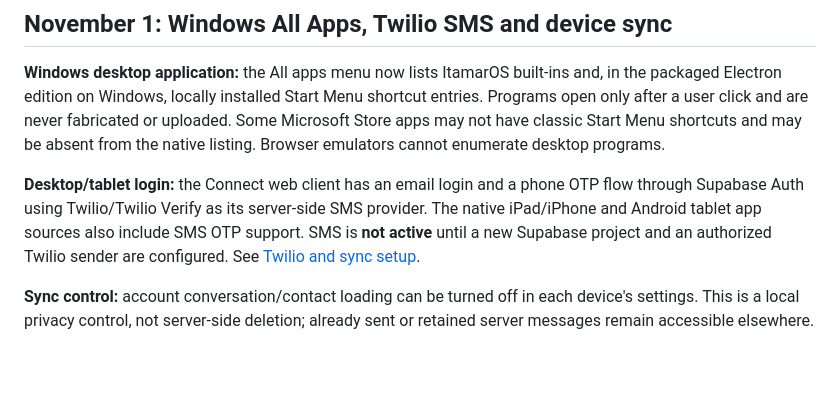
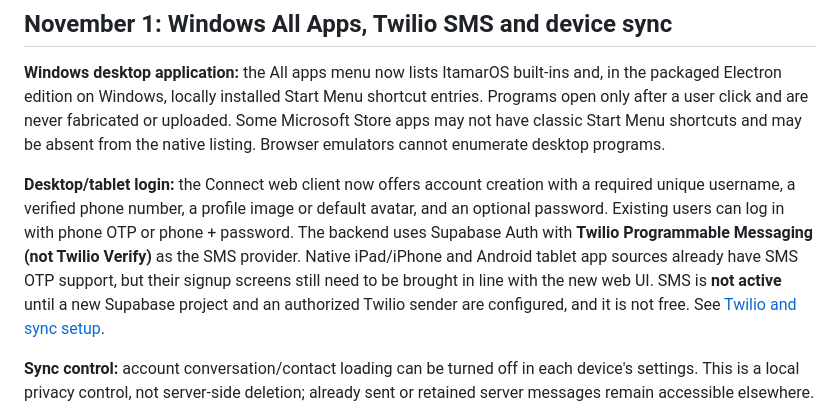
Before and after one commit to itamarnintendo04-arch/ItamarOS, a Markdown page: README.md, the part around the change. Drawn GitHub-style; blank space fills up the shorter version.

Commit message:
Clarify web account signup and Twilio provider status

```diff
--- a/README.md
+++ b/README.md
@@ -17,7 +17,7 @@
 
 **Windows desktop application:** the All apps menu now lists ItamarOS built-ins and, in the packaged Electron edition on Windows, locally installed Start Menu shortcut entries. Programs open only after a user click and are never fabricated or uploaded. Some Microsoft Store apps may not have classic Start Menu shortcuts and may be absent from the native listing. Browser emulators cannot enumerate desktop programs.
 
-**Desktop/tablet login:** the Connect web client has an email login and a phone OTP flow through Supabase Auth using Twilio/Twilio Verify as its server-side SMS provider. The native iPad/iPhone and Android tablet app sources also include SMS OTP support. SMS is **not active** until a new Supabase project and an authorized Twilio sender are configured. See [Twilio and sync setup](messaging/TWILIO_SETUP.md).
+**Desktop/tablet login:** the Connect web client now offers account creation with a required unique username, a verified phone number, a profile image or default avatar, and an optional password. Existing users can log in with phone OTP or phone + password. The backend uses Supabase Auth with **Twilio Programmable Messaging (not Twilio Verify)** as the SMS provider. Native iPad/iPhone and Android tablet app sources already have SMS OTP support, but their signup screens still need to be brought in line with the new web UI. SMS is **not active** until a new Supabase project and an authorized Twilio sender are configured, and it is not free. See [Twilio and sync setup](messaging/TWILIO_SETUP.md).
 
 **Sync control:** account conversation/contact loading can be turned off in each device's settings. This is a local privacy control, not server-side deletion; already sent or retained server messages remain accessible elsewhere.
 
```
